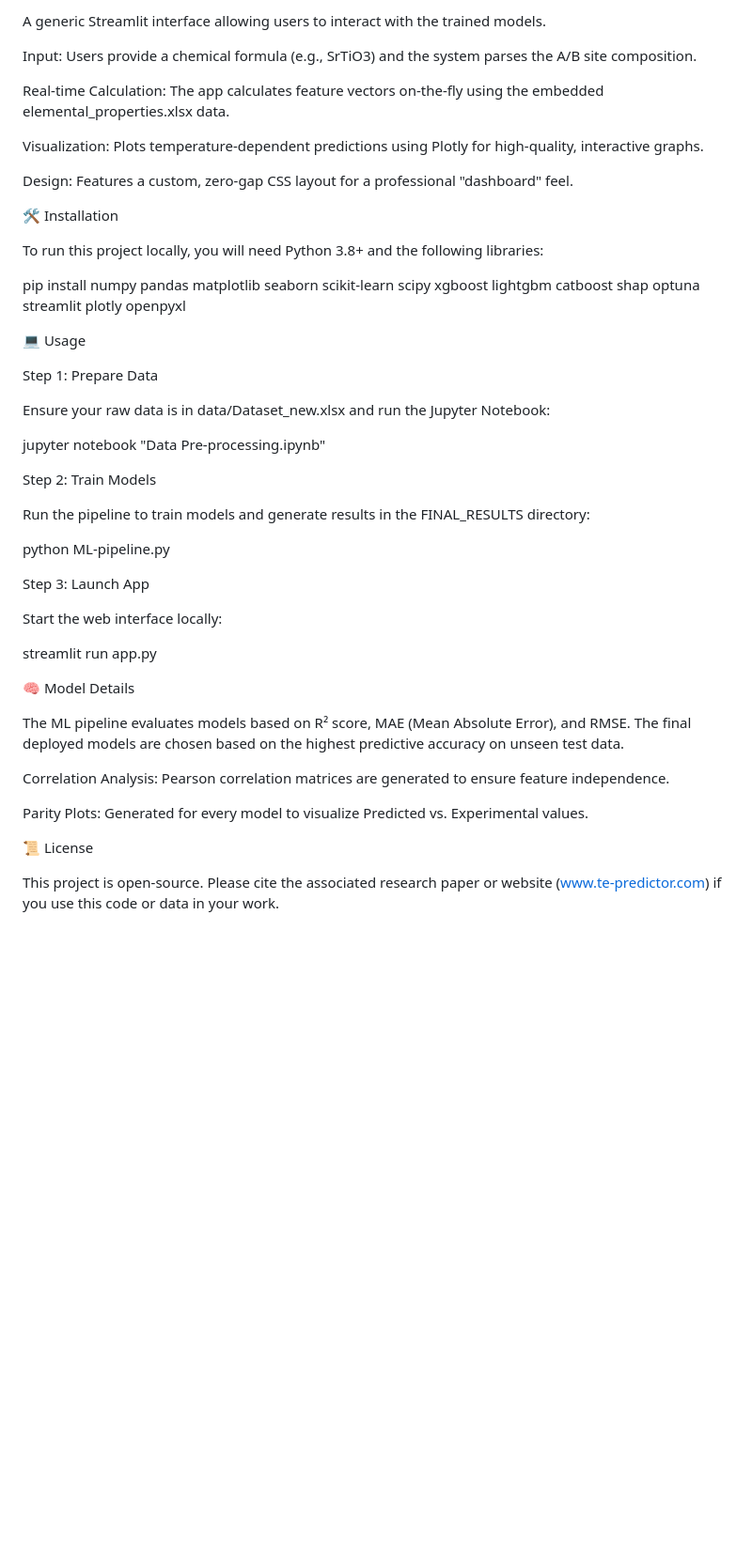
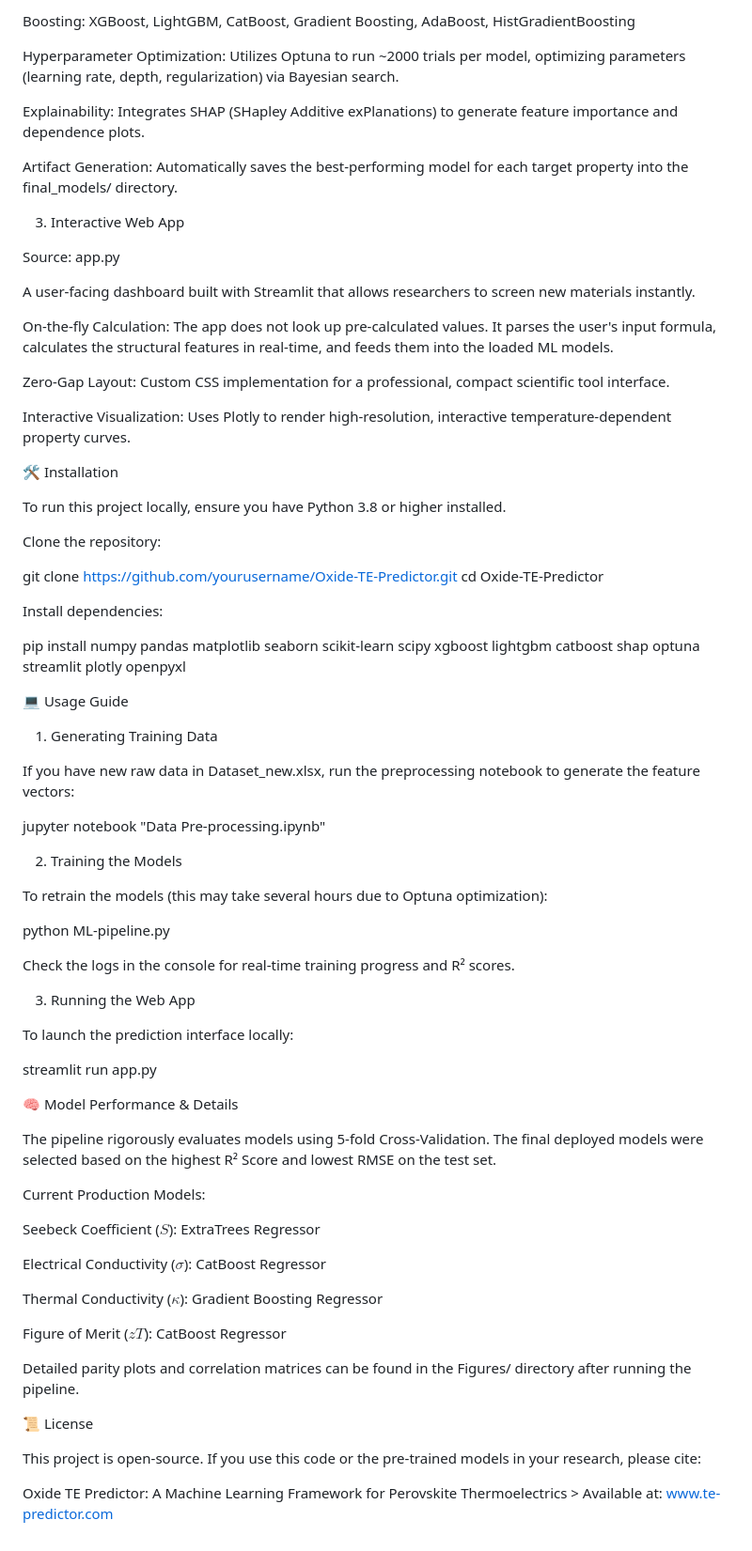
Before and after one commit to aggarwal-shiv/Oxide-TE-Predictor, a Markdown page: README.md, the part around one of its changes. Shown at 94% size. GitHub-like rendering; blank space fills up the shorter version.

```diff
--- a/README.md
+++ b/README.md
@@ -91,52 +98,82 @@ File: app.py
 
-A generic Streamlit interface allowing users to interact with the trained models.
+Boosting: XGBoost, LightGBM, CatBoost, Gradient Boosting, AdaBoost, HistGradientBoosting
 
-Input: Users provide a chemical formula (e.g., SrTiO3) and the system parses the A/B site composition.
+Hyperparameter Optimization: Utilizes Optuna to run ~2000 trials per model, optimizing parameters (learning rate, depth, regularization) via Bayesian search.
 
-Real-time Calculation: The app calculates feature vectors on-the-fly using the embedded elemental_properties.xlsx data.
+Explainability: Integrates SHAP (SHapley Additive exPlanations) to generate feature importance and dependence plots.
 
-Visualization: Plots temperature-dependent predictions using Plotly for high-quality, interactive graphs.
+Artifact Generation: Automatically saves the best-performing model for each target property into the final_models/ directory.
 
-Design: Features a custom, zero-gap CSS layout for a professional "dashboard" feel.
+3. Interactive Web App
+
+Source: app.py
+
+A user-facing dashboard built with Streamlit that allows researchers to screen new materials instantly.
+
+On-the-fly Calculation: The app does not look up pre-calculated values. It parses the user's input formula, calculates the structural features in real-time, and feeds them into the loaded ML models.
+
+Zero-Gap Layout: Custom CSS implementation for a professional, compact scientific tool interface.
+
+Interactive Visualization: Uses Plotly to render high-resolution, interactive temperature-dependent property curves.
 
 🛠️ Installation
 
-To run this project locally, you will need Python 3.8+ and the following libraries:
+To run this project locally, ensure you have Python 3.8 or higher installed.
+
+Clone the repository:
+
+git clone [https://github.com/yourusername/Oxide-TE-Predictor.git](https://github.com/yourusername/Oxide-TE-Predictor.git)
+cd Oxide-TE-Predictor
+
+
+Install dependencies:
 
 pip install numpy pandas matplotlib seaborn scikit-learn scipy xgboost lightgbm catboost shap optuna streamlit plotly openpyxl
 
 
-💻 Usage
+💻 Usage Guide
 
-Step 1: Prepare Data
+1. Generating Training Data
 
-Ensure your raw data is in data/Dataset_new.xlsx and run the Jupyter Notebook:
+If you have new raw data in Dataset_new.xlsx, run the preprocessing notebook to generate the feature vectors:
 
 jupyter notebook "Data Pre-processing.ipynb"
 
 
-Step 2: Train Models
+2. Training the Models
 
-Run the pipeline to train models and generate results in the FINAL_RESULTS directory:
+To retrain the models (this may take several hours due to Optuna optimization):
 
 python ML-pipeline.py
 
 
-Step 3: Launch App
+Check the logs in the console for real-time training progress and R² scores.
 
-Start the web interface locally:
+3. Running the Web App
+
+To launch the prediction interface locally:
 
 streamlit run app.py
 
 
-🧠 Model Details
+🧠 Model Performance & Details
 
-The ML pipeline evaluates models based on R² score, MAE (Mean Absolute Error), and RMSE. The final deployed models are chosen based on the highest predictive accuracy on unseen test data.
+The pipeline rigorously evaluates models using 5-fold Cross-Validation. The final deployed models were selected based on the highest R² Score and lowest RMSE on the test set.
 
-Correlation Analysis: Pearson correlation matrices are generated to ensure feature independence.
+Current Production Models:
 
-Parity Plots: Generated for every model to visualize Predicted vs. Experimental values.
+Seebeck Coefficient ($S$): ExtraTrees Regressor
+
+Electrical Conductivity ($\sigma$): CatBoost Regressor
+
+Thermal Conductivity ($\kappa$): Gradient Boosting Regressor
+
+Figure of Merit ($zT$): CatBoost Regressor
+
+Detailed parity plots and correlation matrices can be found in the Figures/ directory after running the pipeline.
 
 📜 License
 
-This project is open-source. Please cite the associated research paper or website (www.te-predictor.com) if you use this code or data in your work.
+This project is open-source. If you use this code or the pre-trained models in your research, please cite:
+
+Oxide TE Predictor: A Machine Learning Framework for Perovskite Thermoelectrics > Available at: www.te-predictor.com
```
Also changed, not shown: other parts of README.md (+40 -33 lines).
